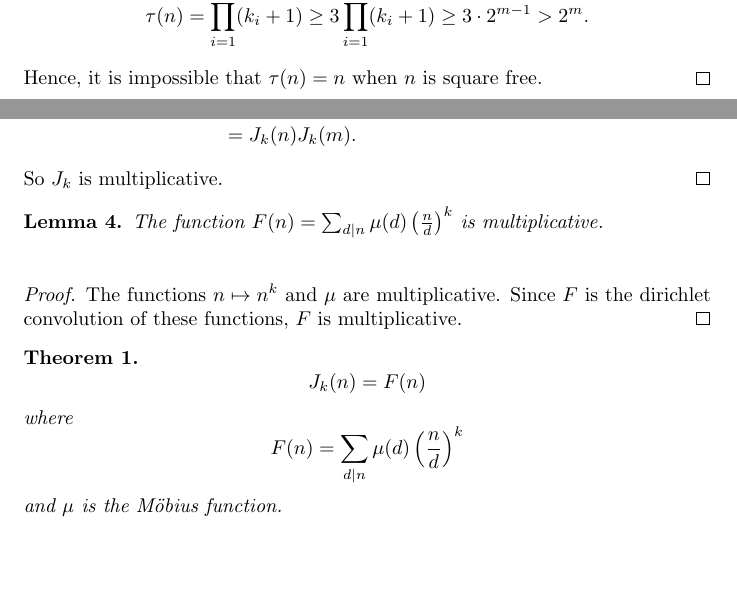
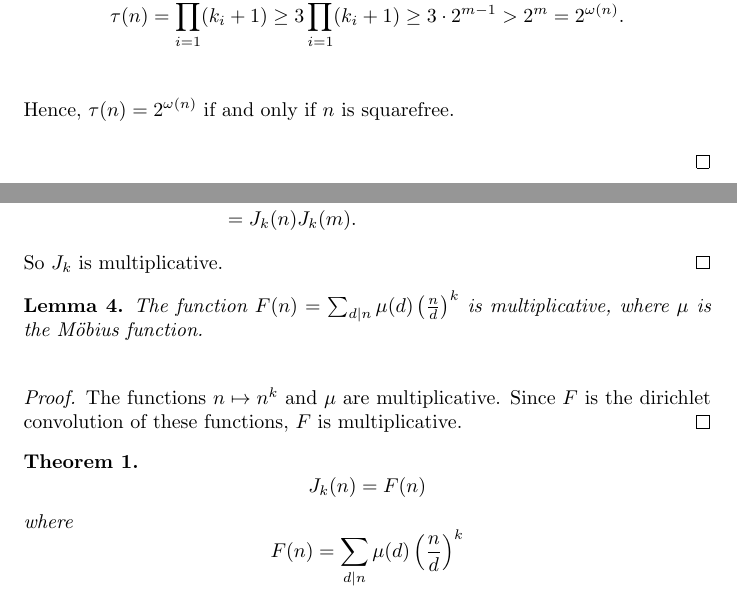
Before and after one commit to skityl/NumberTheory, a LaTeX document (ass3.tex): two parts of pages 3 and 4 of 8, joined at a grey line, cut so that both start at the same text, the shorter picture padded with empty space. Compiled offline with pdfLaTeX.

Commit message:
Squashed bugs in ass3

```diff
--- a/ass3.tex
+++ b/ass3.tex
@@ -101,9 +101,11 @@
 
     Suppose without loss of generality that $k_1 \geq 2$. Then,
     \begin{equation*}
-        \tau(n) = \prod_{i=1}^n (k_i+1) \geq 3\prod_{i=1}^n (k_i+1) \geq 3\cdot 2^{m-1} > 2^m.
+        \tau(n) = \prod_{i=1}^n (k_i+1) \geq 3\prod_{i=1}^n (k_i+1) \geq 3\cdot 2^{m-1} > 2^m = 2^{\omega(n)}.
     \end{equation*}
-    Hence, it is impossible that $\tau(n) = n$ when $n$ is square free.
+
+    Hence, $\tau(n) = 2^{\omega(n)}$ if and only if $n$ is squarefree.
+
 \end{proof}
 
 \section*{Question 2}
@@ -134,7 +136,8 @@
     So $J_k$ is multiplicative.
 \end{proof}
 \begin{lemma}
-    The function $F(n) = \sum_{d|n}\mu(d)\left(\frac{n}{d}\right)^k$ is multiplicative.
+    The function $F(n) = \sum_{d|n}\mu(d)\left(\frac{n}{d}\right)^k$ is multiplicative, where
+    $\mu$ is the M\"obius function.
 \end{lemma}
 \begin{proof}
     The functions $n\mapsto n^k$ and $\mu$ are multiplicative.
@@ -149,7 +152,6 @@
     \begin{equation*}
         F(n) = \sum_{d|n} \mu(d)\left(\frac{n}{d}\right)^k
     \end{equation*}
-    and $\mu$ is the M\"obius function.
 \end{theorem}
 \begin{proof}
     Since $J_k$ and $F$ are multiplicative, they are determined by their values at prime powers. So let $p$ be prime
```
Also changed, not shown: ass3.tex (8 more changed lines).
